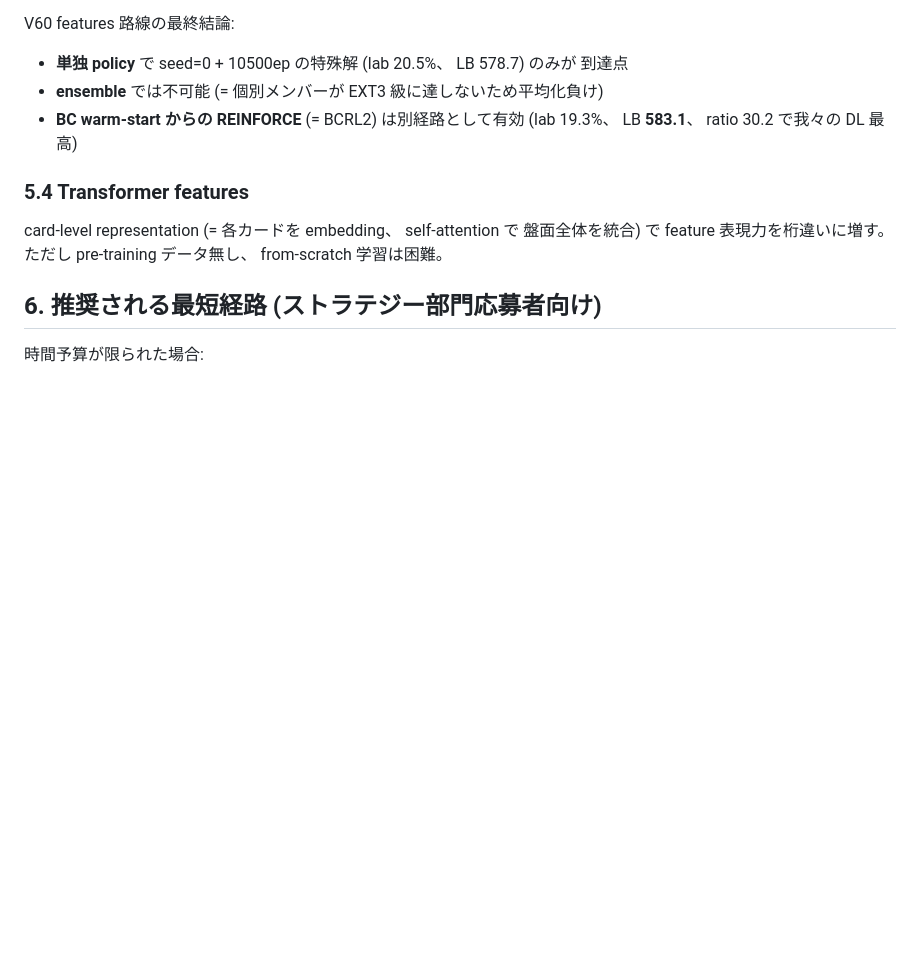
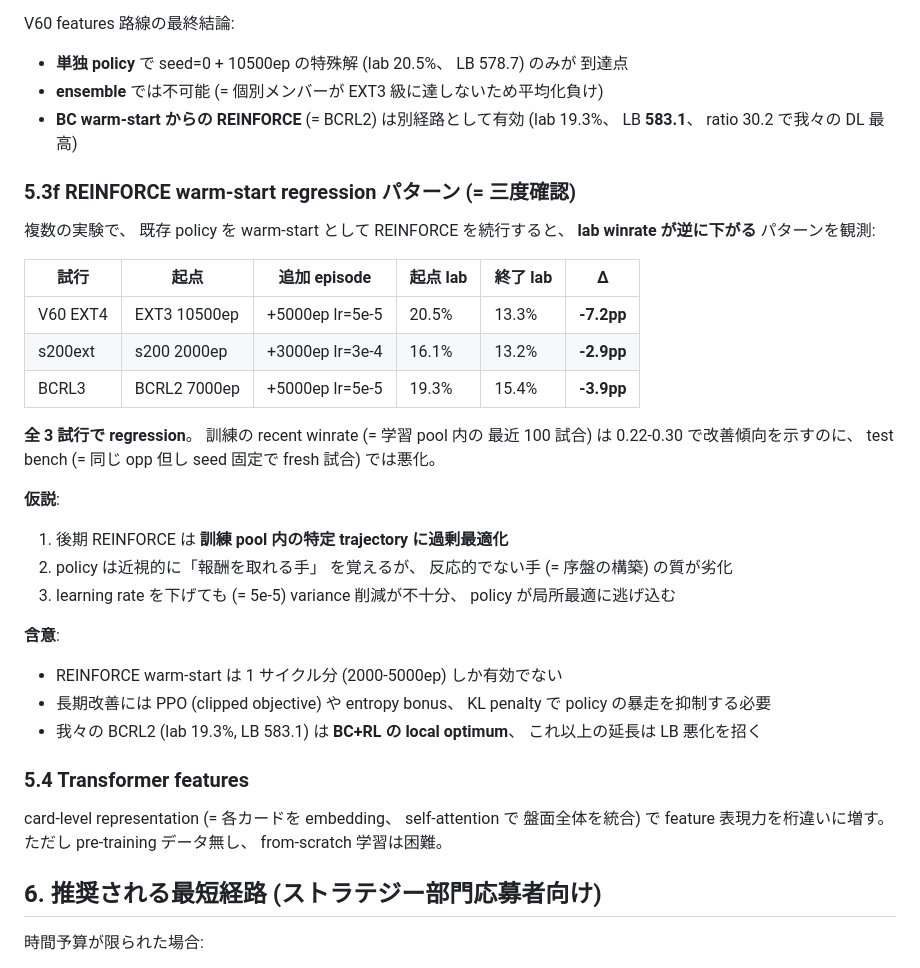
Before and after one commit to g-kari/poke-ai, a Markdown page: STRATEGY_REPORT.md, the part around the change. GitHub-like rendering; blank space fills up the shorter version.

Commit message:
STRATEGY 5.3f: REINFORCE warm-start regression pattern (3 confirmations)
Across V60 EXT4, s200ext, and BCRL3, extended REINFORCE from warm-start
consistently REGRESSED lab winrate by 3-7pp even as training-pool recent
winrate improved. Three hypotheses for why and implications for PPO/
entropy/KL-penalty as the next algorithmic upgrade.

```diff
--- a/STRATEGY_REPORT.md
+++ b/STRATEGY_REPORT.md
@@ -361,6 +361,35 @@ V60 features 路線の最終結論:
 - **BC warm-start からの REINFORCE** (= BCRL2) は別経路として有効
   (lab 19.3%、 LB **583.1**、 ratio 30.2 で我々の DL 最高)
 
+### 5.3f REINFORCE warm-start regression パターン (= 三度確認)
+
+複数の実験で、 既存 policy を warm-start として REINFORCE を続行すると、
+**lab winrate が逆に下がる** パターンを観測:
+
+| 試行 | 起点 | 追加 episode | 起点 lab | 終了 lab | Δ |
+|---|---|---|---|---|---|
+| V60 EXT4 | EXT3 10500ep | +5000ep lr=5e-5 | 20.5% | 13.3% | **-7.2pp** |
+| s200ext | s200 2000ep | +3000ep lr=3e-4 | 16.1% | 13.2% | **-2.9pp** |
+| BCRL3 | BCRL2 7000ep | +5000ep lr=5e-5 | 19.3% | 15.4% | **-3.9pp** |
+
+**全 3 試行で regression**。 訓練の recent winrate (= 学習 pool 内の
+最近 100 試合) は 0.22-0.30 で改善傾向を示すのに、 test bench (= 同じ
+opp 但し seed 固定で fresh 試合) では悪化。
+
+**仮説**:
+1. 後期 REINFORCE は **訓練 pool 内の特定 trajectory に過剰最適化**
+2. policy は近視的に「報酬を取れる手」 を覚えるが、 反応的でない手
+   (= 序盤の構築) の質が劣化
+3. learning rate を下げても (= 5e-5) variance 削減が不十分、 policy
+   が局所最適に逃げ込む
+
+**含意**:
+- REINFORCE warm-start は 1 サイクル分 (2000-5000ep) しか有効でない
+- 長期改善には PPO (clipped objective) や entropy bonus、 KL penalty で
+  policy の暴走を抑制する必要
+- 我々の BCRL2 (lab 19.3%, LB 583.1) は **BC+RL の local optimum**、
+  これ以上の延長は LB 悪化を招く
+
 ### 5.4 Transformer features
 
 card-level representation (= 各カードを embedding、 self-attention で
```
